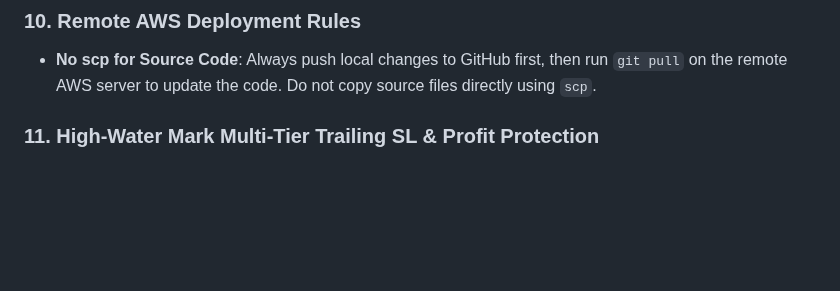
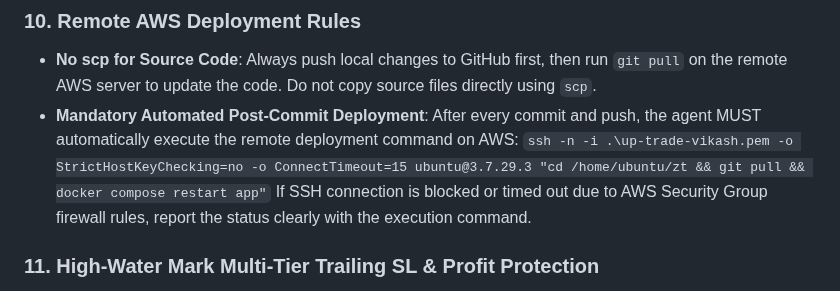
Before and after one commit to vikash-chandra/zt, a Markdown page: .agents/AGENTS.md, the part around the change. GitHub-like rendering; blank space fills up the shorter version.

Commit message:
Update Rule 10 with mandatory automated AWS deployment execution

```diff
--- a/.agents/AGENTS.md
+++ b/.agents/AGENTS.md
@@ -82,6 +82,9 @@ A production-grade Go algorithmic trading bot interfacing with the Zerodha Kite
 
 ### 10. Remote AWS Deployment Rules
 - **No scp for Source Code**: Always push local changes to GitHub first, then run `git pull` on the remote AWS server to update the code. Do not copy source files directly using `scp`.
+- **Mandatory Automated Post-Commit Deployment**: After every commit and push, the agent MUST automatically execute the remote deployment command on AWS:
+  `ssh -n -i .\up-trade-vikash.pem -o StrictHostKeyChecking=no -o ConnectTimeout=15 ubuntu@3.7.29.3 "cd /home/ubuntu/zt && git pull && docker compose restart app"`
+  If SSH connection is blocked or timed out due to AWS Security Group firewall rules, report the status clearly with the execution command.
 
 ### 11. High-Water Mark Multi-Tier Trailing SL & Profit Protection
 - **Multi-Stage SL Trailing**: The `RiskManager` evaluates peak high/low (`HighestPrice`) on every tick:
```
